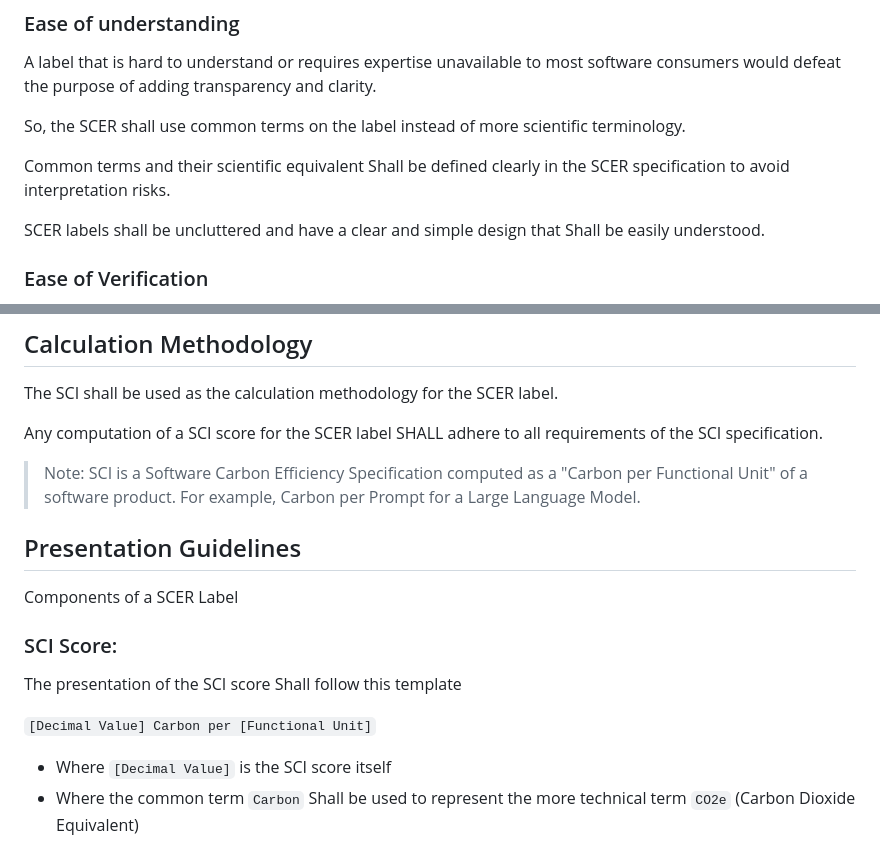
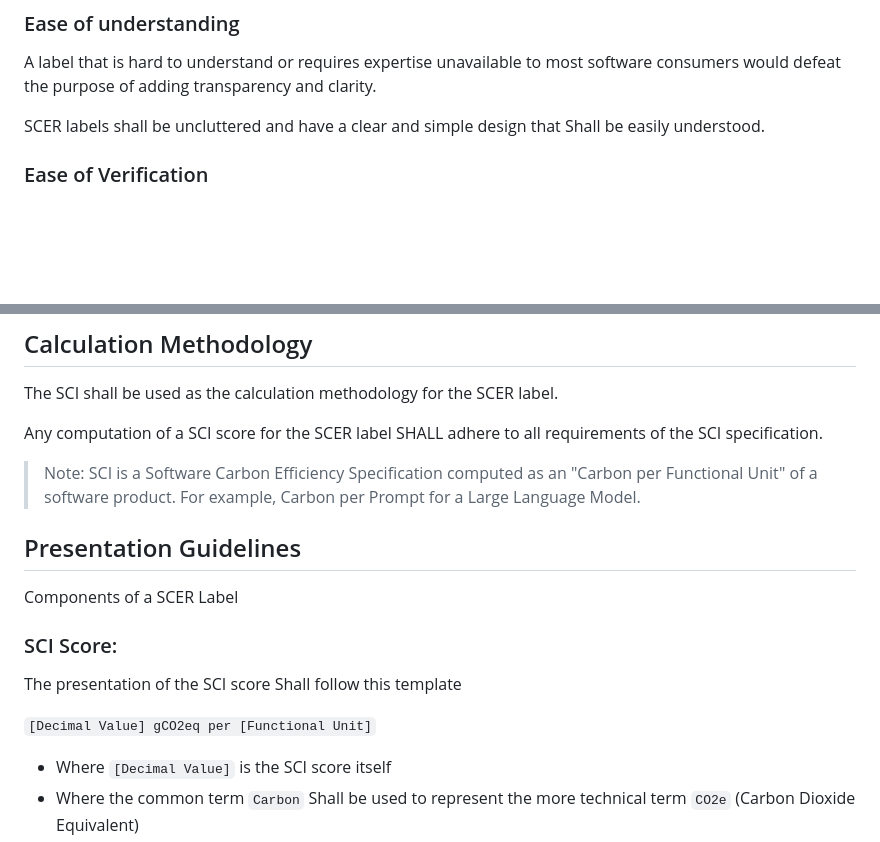
Before and after one commit to Green-Software-Foundation/scer, a Markdown page: SPEC.md, 2 parts joined by grey strips. Rendered like a GitHub page; blank space fills up the shorter version.

Commit message:
Update SPEC.md
Updated as per @chrisxie-fw comments

Signed-off-by: Asim Hussain <asim@greensoftware.foundation>

```diff
--- a/SPEC.md
+++ b/SPEC.md
@@ -78,10 +78,6 @@ The following abbreviations are used throughout this specification:
 ### Ease of understanding
 A label that is hard to understand or requires expertise unavailable to most software consumers would defeat the purpose of adding transparency and clarity.
 
-So, the SCER shall use common terms on the label instead of more scientific terminology.
-
-Common terms and their scientific equivalent Shall be defined clearly in the SCER specification to avoid interpretation risks.
-
 SCER labels shall be uncluttered and have a clear and simple design that Shall be easily understood.
 
 ### Ease of Verification
@@ -101,7 +97,7 @@ The SCI shall be used as the calculation methodology for the SCER label.
 
 Any computation of a SCI score for the SCER label SHALL adhere to all requirements of the SCI specification.
 
-> Note: SCI is a Software Carbon Efficiency Specification computed as a "Carbon per Functional Unit" of a software product. For example, Carbon per Prompt for a Large Language Model.
+> Note: SCI is a Software Carbon Efficiency Specification computed as an "Carbon per Functional Unit" of a software product. For example, Carbon per Prompt for a Large Language Model.
 
 ## Presentation Guidelines
 
@@ -110,7 +106,7 @@ Components of a SCER Label
 ### SCI Score:
 The presentation of the SCI score Shall follow this template
 
-`[Decimal Value] Carbon per [Functional Unit]`
+`[Decimal Value] gCO2eq per [Functional Unit]`
 
 - Where `[Decimal Value]` is the SCI score itself
 - Where the common term `Carbon` Shall be used to represent the more technical term `CO2e` (Carbon Dioxide Equivalent)
```
